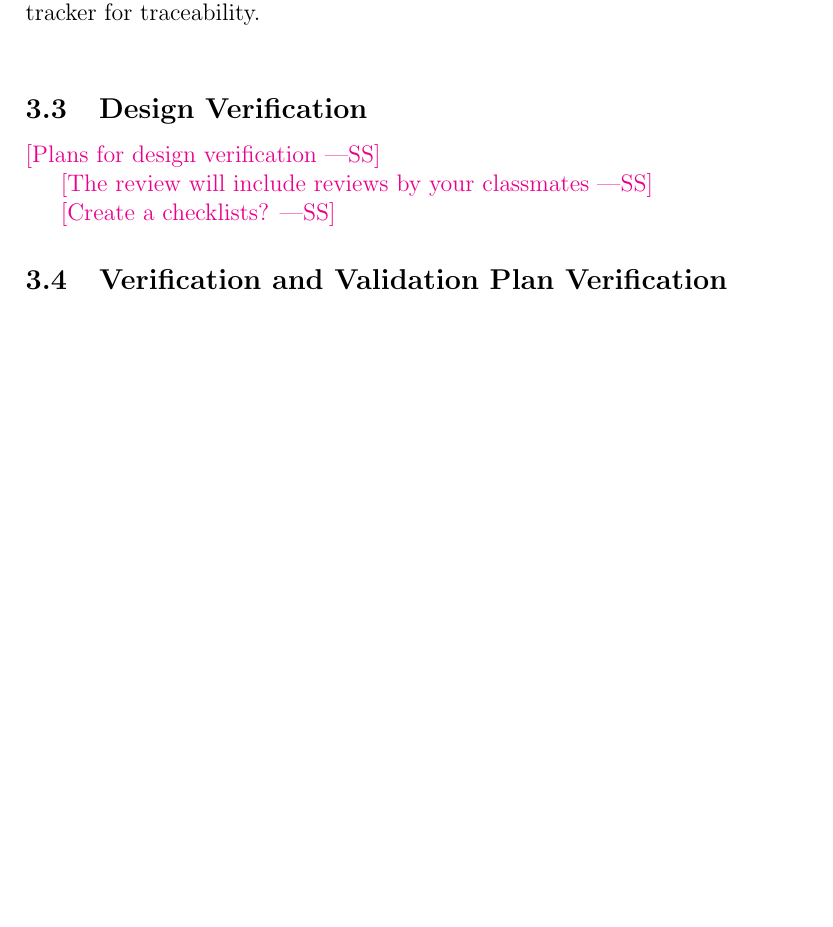
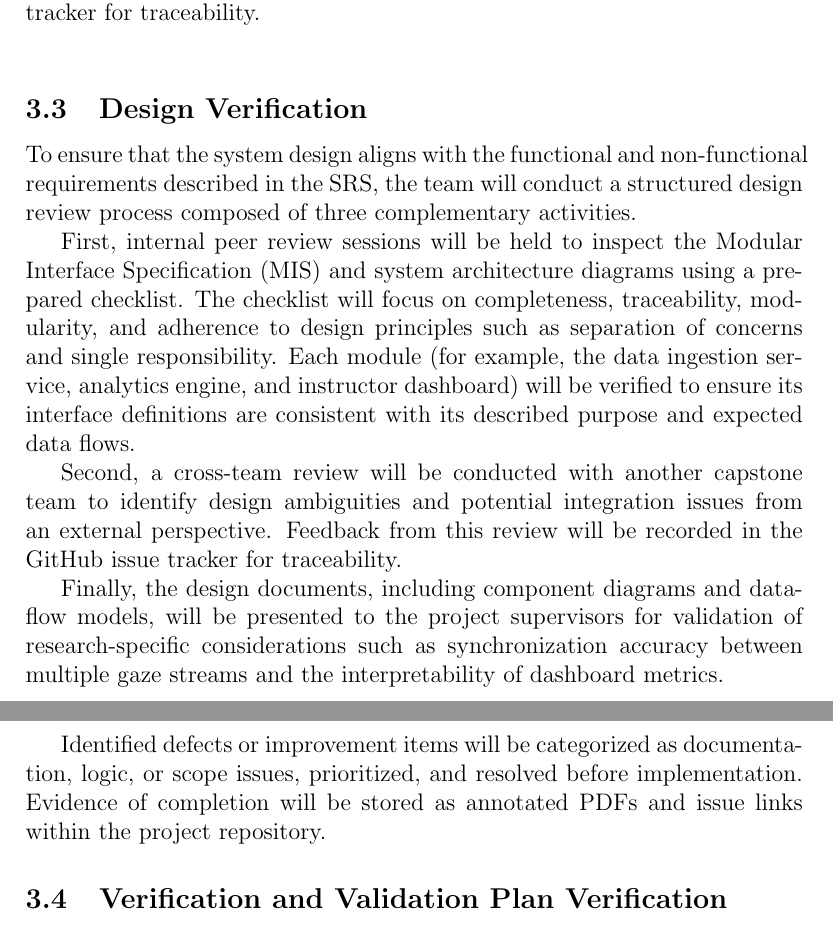
Before and after one commit to mansha71/CapstoneProject, a LaTeX document (docs/VnVReport/VnVReport.tex): part of page 10 of 19 before the commit and two parts of pages 10 and 11 of 20 after it, the two joined at a grey line, cut so that both start at the same text, the shorter picture padded with empty space. Compiled offline with pdfLaTeX.

Commit message:
Finished section 3.3

```diff
--- a/docs/VnVReport/VnVReport.tex
+++ b/docs/VnVReport/VnVReport.tex
@@ -172,11 +172,15 @@ Feedback will be collected in real time and logged into the project’s issue tr
 
 \subsection{Design Verification}
 
-\wss{Plans for design verification}
+To ensure that the system design aligns with the functional and non-functional requirements described in the SRS, the team will conduct a structured design review process composed of three complementary activities.
 
-\wss{The review will include reviews by your classmates}
+First, internal peer review sessions will be held to inspect the Modular Interface Specification (MIS) and system architecture diagrams using a prepared checklist. The checklist will focus on completeness, traceability, modularity, and adherence to design principles such as separation of concerns and single responsibility. Each module (for example, the data ingestion service, analytics engine, and instructor dashboard) will be verified to ensure its interface definitions are consistent with its described purpose and expected data flows.
 
-\wss{Create a checklists?}
+Second, a cross-team review will be conducted with another capstone team to identify design ambiguities and potential integration issues from an external perspective. Feedback from this review will be recorded in the GitHub issue tracker for traceability.
+
+Finally, the design documents, including component diagrams and data-flow models, will be presented to the project supervisors for validation of research-specific considerations such as synchronization accuracy between multiple gaze streams and the interpretability of dashboard metrics.
+
+Identified defects or improvement items will be categorized as documentation, logic, or scope issues, prioritized, and resolved before implementation. Evidence of completion will be stored as annotated PDFs and issue links within the project repository.
 
 \subsection{Verification and Validation Plan Verification}
 
```
